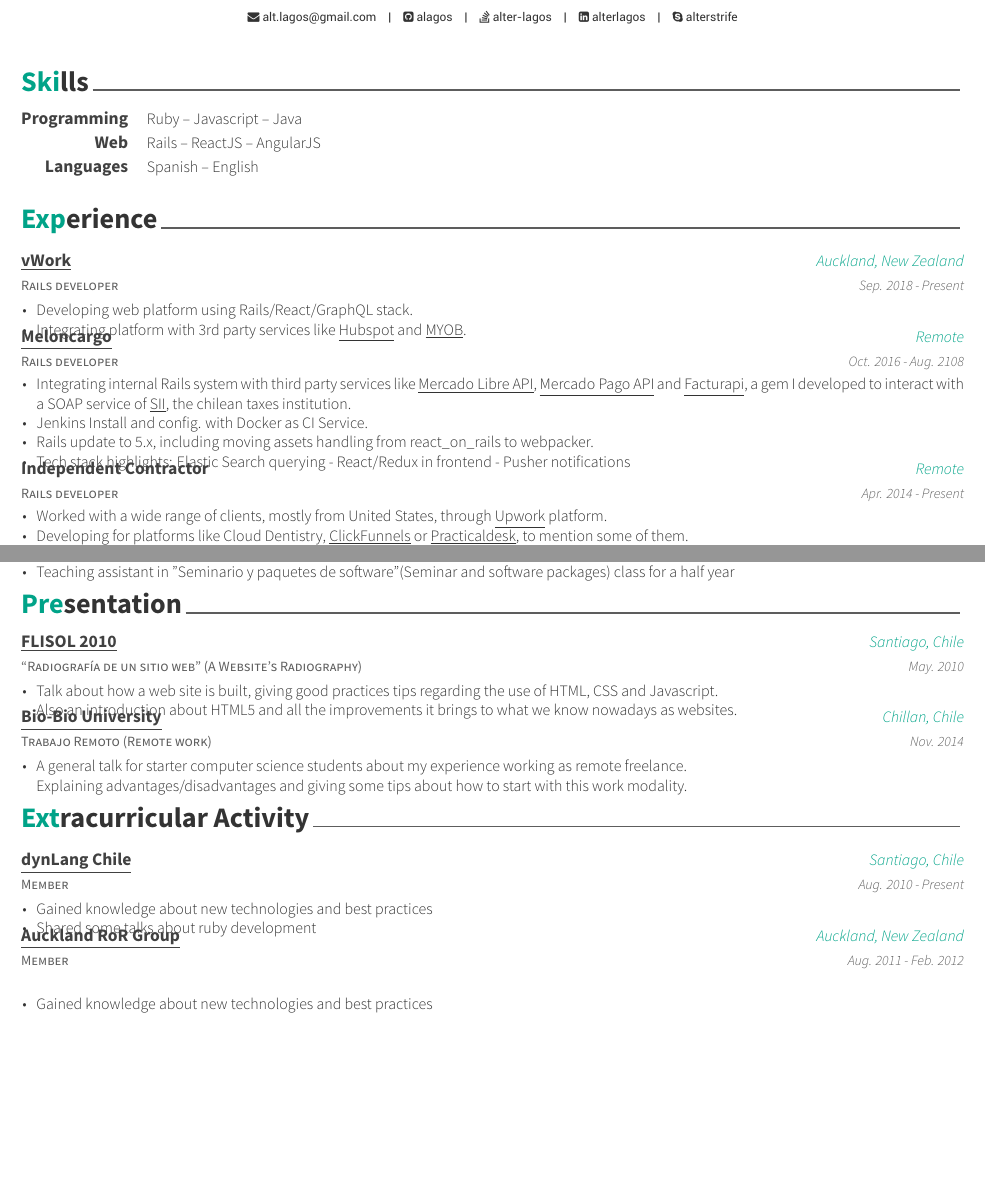
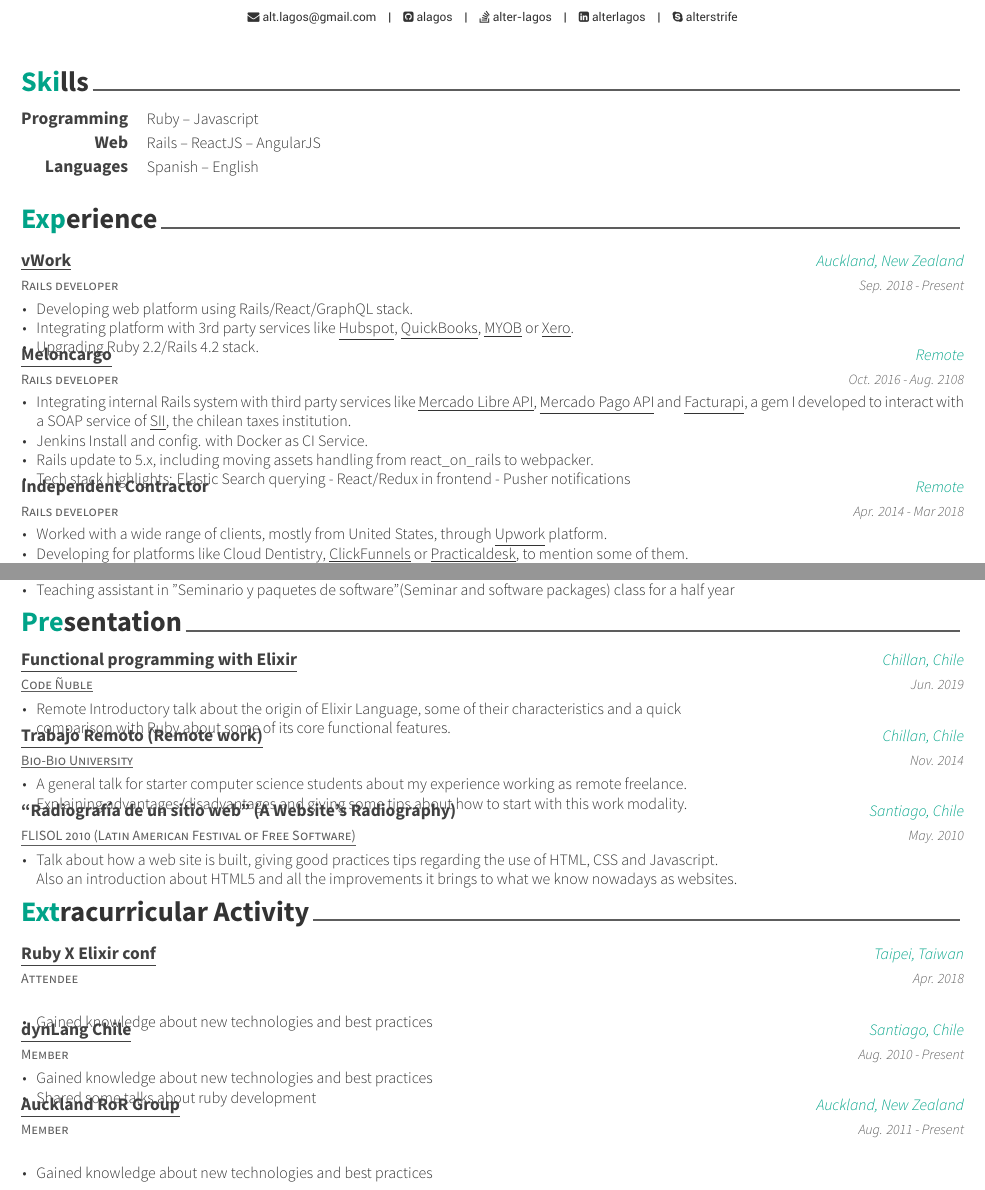
Before and after one commit to alagos/resume, a LaTeX CV (resume.tex, which reads resume/experience.tex, resume/extracurricular.tex, resume/presentation.tex): two parts of pages 1 and 2 of 2, joined at a grey line, cut so that both start at the same text, the shorter picture padded with empty space. Compiled offline with XeLaTeX.

Commit message:
May/22 update

```diff
--- a/resume/experience.tex
+++ b/resume/experience.tex
@@ -18,8 +18,11 @@
       \begin{cvitems} % Description(s) of tasks/responsibilities
         \item { Developing web platform using Rails/React/GraphQL stack. }
         \item { Integrating platform with 3rd party services like
-                \href{https://www.hubspot.com/}{\underline{Hubspot}} and
-                \href{https://www.myob.com}{\underline{MYOB}}. }
+                \href{https://www.hubspot.com/}{\underline{Hubspot}},
+                \href{https://quickbooks.intuit.com/}{\underline{QuickBooks}},
+                \href{https://www.myob.com}{\underline{MYOB}} or
+                \href{https://www.xero.com}{\underline{Xero}}. }
+        \item { Upgrading Ruby 2.2/Rails 4.2 stack. }
       \end{cvitems}
     }
 
@@ -48,7 +51,7 @@
     {Rails developer} % Job title
     {Independent Contractor} % Organization
     {Remote} % Location
-    {Apr. 2014 - Present} % Date(s)
+    {Apr. 2014 - Mar 2018} % Date(s)
     {
       \begin{cvitems} % Description(s) of tasks/responsibilities
         \item { Worked with a wide range of clients, mostly from United States, through
--- a/resume/extracurricular.tex
+++ b/resume/extracurricular.tex
@@ -8,6 +8,18 @@
 %	CONTENT
 %-------------------------------------------------------------------------------
 \begin{cventries}
+
+%---------------------------------------------------------
+  \cventry
+    {Attendee} % Affiliation/role
+    {\href{https://2018.rubyconf.tw/}{\underline{Ruby X Elixir conf}}} % Organization/group
+    {Taipei, Taiwan} % Location
+    {Apr. 2018} % Date(s)
+    {
+      \begin{cvitems} % Description(s) of experience/contributions/knowledge
+        \item {Gained knowledge about new technologies and best practices}
+      \end{cvitems}
+    }
 
 %---------------------------------------------------------
   \cventry
@@ -27,7 +39,7 @@
     {Member} % Affiliation/role
     {\href{http://www.meetup.com/aucklandrails/}{\underline{Auckland RoR Group}}} % Organization/group
     {Auckland, New Zealand} % Location
-    {Aug. 2011 - Feb. 2012} % Date(s)
+    {Aug. 2011 - Present} % Date(s)
     {
       \begin{cvitems} % Description(s) of experience/contributions/knowledge
         \item {Gained knowledge about new technologies and best practices}
--- a/resume/presentation.tex
+++ b/resume/presentation.tex
@@ -11,8 +11,38 @@
 
 %---------------------------------------------------------
   \cventry
+    {\href{https://codenuble.cl/}{\underline{Code Ñuble}}} % Institution
+    {\href{https://alagos.github.io/elixir-talk}{\underline{Functional programming with Elixir}}} % Role
+    {Chillan, Chile} % Location
+    {Jun. 2019} % Date(s)
+    {
+      \begin{cvitems} % Description(s)
+        \item {
+          Remote Introductory talk about the origin of Elixir Language, some of their characteristics and a quick \\
+          comparison with Ruby about some of its core functional features.
+        }
+      \end{cvitems}
+    }
+
+%---------------------------------------------------------
+  \cventry
+    {\href{http://www.ubiobio.cl/}{\underline{Bio-Bio University}}} % Institution
+    {\href{https://alagos.github.io/trabajo-remoto}{\underline{Trabajo Remoto (Remote work)}}} % Institution
+    {Chillan, Chile} % Location
+    {Nov. 2014} % Date(s)
+    {
+      \begin{cvitems} % Description(s)
+        \item {
+          A general talk for starter computer science students about my experience working as remote freelance.\\
+          Explaining advantages/disadvantages and giving some tips about how to start with this work modality.
+        }
+      \end{cvitems}
+    }
+
+%---------------------------------------------------------
+  \cventry
+    {\href{http://santiago.flisol.cl/}{\underline{FLISOL 2010 (Latin American Festival of Free Software)}}} % Organization
     {“Radiografía de un sitio web” (A Website's Radiography)} % Role
-    {\href{http://santiago.flisol.cl/}{\underline{FLISOL 2010}}} % Organization
     {Santiago, Chile} % Location
     {May. 2010} % Date(s)
     {
@@ -25,19 +55,4 @@
     }
 
 %---------------------------------------------------------
-  \cventry
-    {Trabajo Remoto (Remote work)} % Role
-    {\href{http://www.ubiobio.cl/}{\underline{Bio-Bio University}}} % Institution
-    {Chillan, Chile} % Location
-    {Nov. 2014} % Date(s)
-    {
-      \begin{cvitems} % Description(s)
-        \item {
-          A general talk for starter computer science students about my experience working as remote freelance.\\
-          Explaining advantages/disadvantages and giving some tips about how to start with this work modality.
-        }
-      \end{cvitems}
-    }
-
-%---------------------------------------------------------
 \end{cventries}
--- a/resume/skills.tex
+++ b/resume/skills.tex
@@ -12,7 +12,7 @@
 %---------------------------------------------------------
   \cvskill
     {Programming} % Category
-    {Ruby – Javascript – Java} % Skills
+    {Ruby – Javascript} % Skills
 
 %---------------------------------------------------------
   \cvskill
```
Also changed, not shown: resume.pdf.
